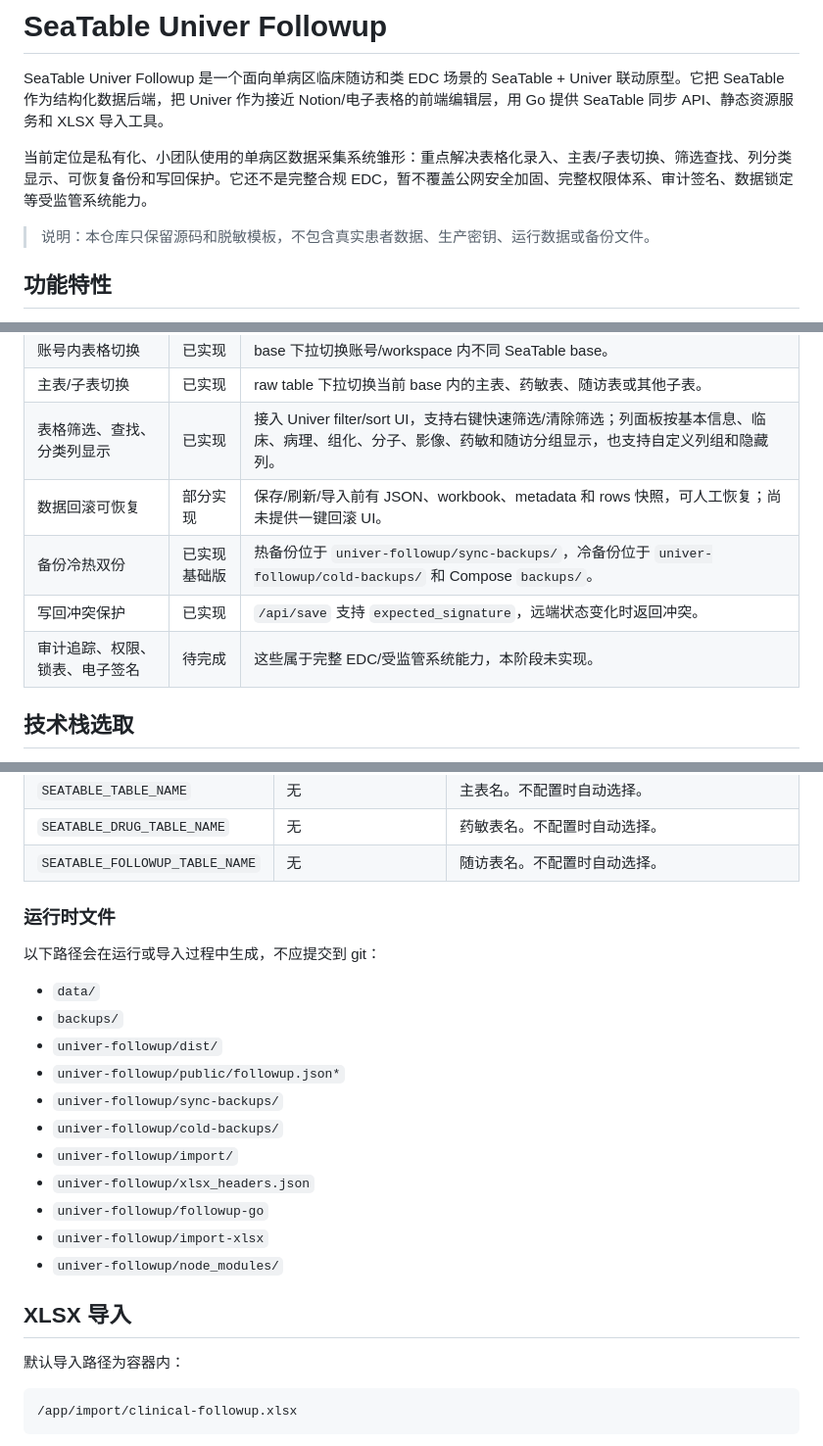
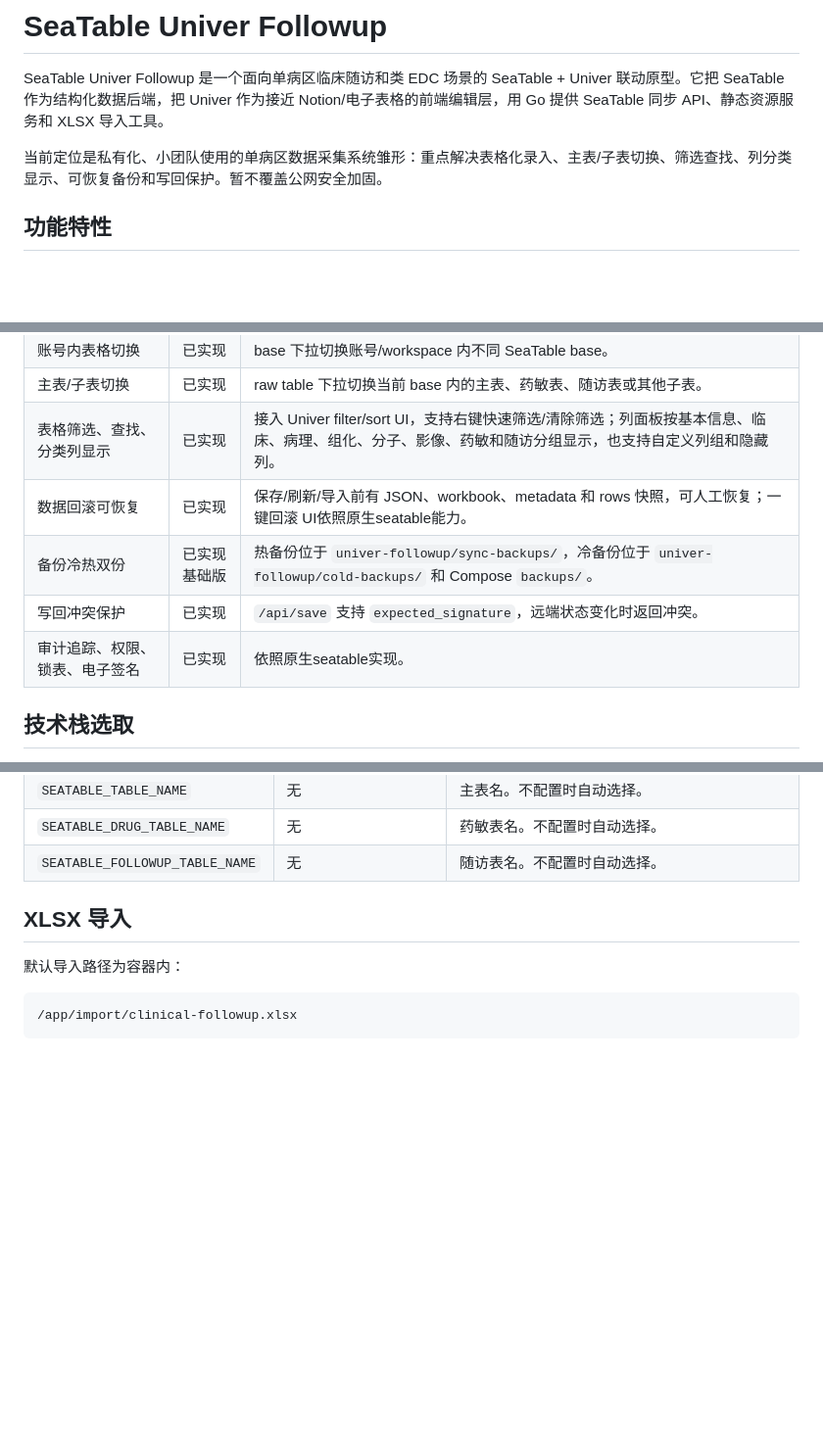
Before and after one commit to yshgsh1343/seatable-univer, a Markdown page: README.md, 3 parts joined by grey strips. Shown at 98% size. Rendered like a GitHub page; blank space fills up the shorter version.

```diff
--- a/README.md
+++ b/README.md
@@ -2,9 +2,7 @@
 
 SeaTable Univer Followup 是一个面向单病区临床随访和类 EDC 场景的 SeaTable + Univer 联动原型。它把 SeaTable 作为结构化数据后端，把 Univer 作为接近 Notion/电子表格的前端编辑层，用 Go 提供 SeaTable 同步 API、静态资源服务和 XLSX 导入工具。
 
-当前定位是私有化、小团队使用的单病区数据采集系统雏形：重点解决表格化录入、主表/子表切换、筛选查找、列分类显示、可恢复备份和写回保护。它还不是完整合规 EDC，暂不覆盖公网安全加固、完整权限体系、审计签名、数据锁定等受监管系统能力。
-
-> 说明：本仓库只保留源码和脱敏模板，不包含真实患者数据、生产密钥、运行数据或备份文件。
+当前定位是私有化、小团队使用的单病区数据采集系统雏形：重点解决表格化录入、主表/子表切换、筛选查找、列分类显示、可恢复备份和写回保护。暂不覆盖公网安全加固。
 
 ## 功能特性
 
@@ -30,10 +28,10 @@ SeaTable Univer Followup 是一个面向单病区临床随访和类 EDC 场景
 | 账号内表格切换 | 已实现 | base 下拉切换账号/workspace 内不同 SeaTable base。 |
 | 主表/子表切换 | 已实现 | raw table 下拉切换当前 base 内的主表、药敏表、随访表或其他子表。 |
 | 表格筛选、查找、分类列显示 | 已实现 | 接入 Univer filter/sort UI，支持右键快速筛选/清除筛选；列面板按基本信息、临床、病理、组化、分子、影像、药敏和随访分组显示，也支持自定义列组和隐藏列。 |
-| 数据回滚可恢复 | 部分实现 | 保存/刷新/导入前有 JSON、workbook、metadata 和 rows 快照，可人工恢复；尚未提供一键回滚 UI。 |
+| 数据回滚可恢复 | 已实现 | 保存/刷新/导入前有 JSON、workbook、metadata 和 rows 快照，可人工恢复；一键回滚 UI依照原生seatable能力。 |
 | 备份冷热双份 | 已实现基础版 | 热备份位于 `univer-followup/sync-backups/`，冷备份位于 `univer-followup/cold-backups/` 和 Compose `backups/`。 |
 | 写回冲突保护 | 已实现 | `/api/save` 支持 `expected_signature`，远端状态变化时返回冲突。 |
-| 审计追踪、权限、锁表、电子签名 | 待完成 | 这些属于完整 EDC/受监管系统能力，本阶段未实现。 |
+| 审计追踪、权限、锁表、电子签名 | 已实现 | 依照原生seatable实现。 |
 
 ## 技术栈选取
 
@@ -135,21 +133,6 @@ docker compose up -d
 | `SEATABLE_DRUG_TABLE_NAME` | 无 | 药敏表名。不配置时自动选择。 |
 | `SEATABLE_FOLLOWUP_TABLE_NAME` | 无 | 随访表名。不配置时自动选择。 |
 
-### 运行时文件
-
-以下路径会在运行或导入过程中生成，不应提交到 git：
-
-- `data/`
-- `backups/`
-- `univer-followup/dist/`
-- `univer-followup/public/followup.json*`
-- `univer-followup/sync-backups/`
-- `univer-followup/cold-backups/`
-- `univer-followup/import/`
-- `univer-followup/xlsx_headers.json`
-- `univer-followup/followup-go`
-- `univer-followup/import-xlsx`
-- `univer-followup/node_modules/`
 
 ## XLSX 导入
 
```
Also changed, not shown: other parts of README.md (+0 -64 lines).
